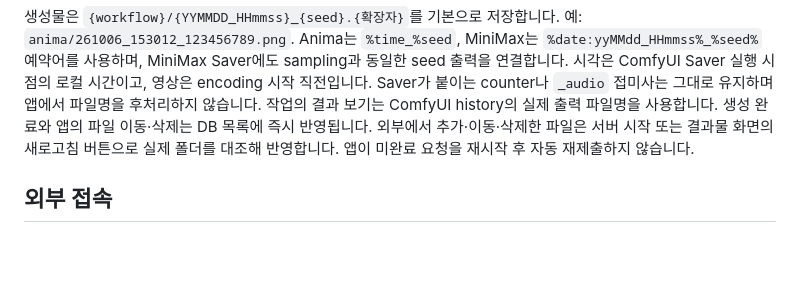
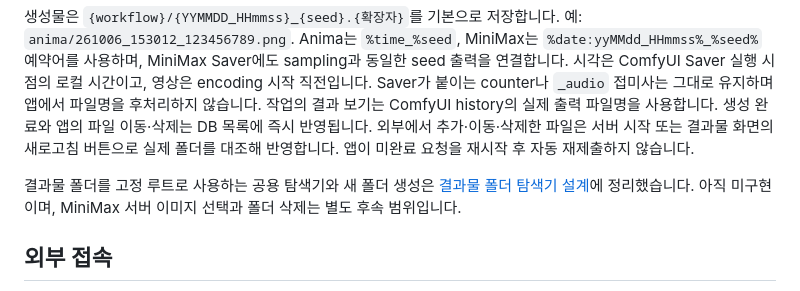
Before and after one commit to seungkeolkim/comfy-home-server, a Markdown page: README.md, the part around the change. Drawn GitHub-style; blank space fills up the shorter version.

Commit message:
docs: record output folder picker design

```diff
--- a/README.md
+++ b/README.md
@@ -143,6 +143,8 @@ DB schema version 11은 `output_files.is_deleted`를 추가합니다. 기존 DB
 
 생성물은 `{workflow}/{YYMMDD_HHmmss}_{seed}.{확장자}`를 기본으로 저장합니다. 예: `anima/261006_153012_123456789.png`. Anima는 `%time_%seed`, MiniMax는 `%date:yyMMdd_HHmmss%_%seed%` 예약어를 사용하며, MiniMax Saver에도 sampling과 동일한 seed 출력을 연결합니다. 시각은 ComfyUI Saver 실행 시점의 로컬 시간이고, 영상은 encoding 시작 직전입니다. Saver가 붙이는 counter나 `_audio` 접미사는 그대로 유지하며 앱에서 파일명을 후처리하지 않습니다. 작업의 결과 보기는 ComfyUI history의 실제 출력 파일명을 사용합니다. 생성 완료와 앱의 파일 이동·삭제는 DB 목록에 즉시 반영됩니다. 외부에서 추가·이동·삭제한 파일은 서버 시작 또는 결과물 화면의 새로고침 버튼으로 실제 폴더를 대조해 반영합니다. 앱이 미완료 요청을 재시작 후 자동 재제출하지 않습니다.
 
+결과물 폴더를 고정 루트로 사용하는 공용 탐색기와 새 폴더 생성은 [결과물 폴더 탐색기 설계](docs/output_folder_picker_design.md)에 정리했습니다. 아직 미구현이며, MiniMax 서버 이미지 선택과 폴더 삭제는 별도 후속 범위입니다.
+
 ## 외부 접속
 
 앱 기본 포트는 8388입니다. 현재 구성은 HTTP와 단일 비밀번호 인증을 사용합니다. HTTP로 외부 접속하면 비밀번호와 전송 내용이 암호화되지 않습니다. 앱 설정과 ComfyUI 8188 서버 설정은 서로 독립적입니다.
```
Also changed, not shown: docs/output_folder_picker_design.md (added, +236 -0 lines).
